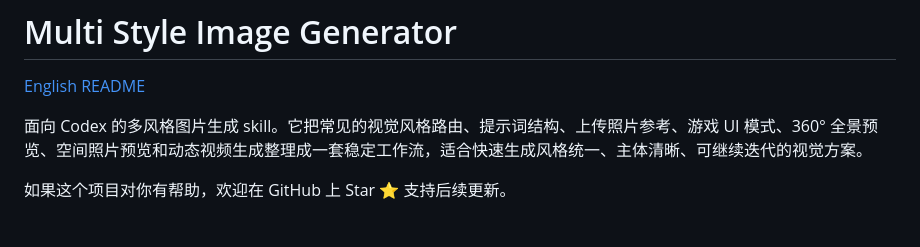
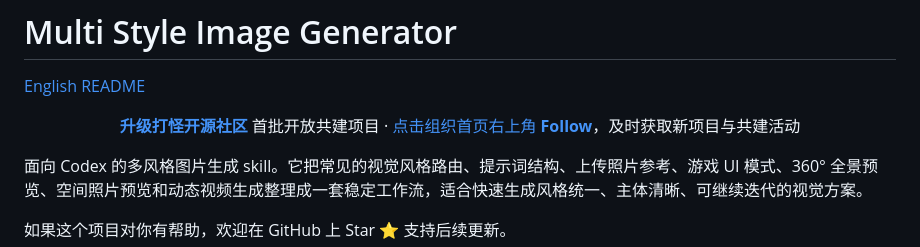
Before and after one commit to powerycy/multi-style-image-generator, a Markdown page: README.md, the part around one of its changes. Drawn GitHub-style; blank space fills up the shorter version.

Commit message:
docs: add community follow invitation (#5)

```diff
--- a/README.md
+++ b/README.md
@@ -1,6 +3,11 @@
 # Multi Style Image Generator
 
 [English README](README_en.md)
+
+<p align="center">
+  <a href="https://github.com/shengjidaguai-china"><strong>升级打怪开源社区</strong></a> 首批开放共建项目 ·
+  <a href="https://github.com/shengjidaguai-china">点击组织首页右上角 <strong>Follow</strong></a>，及时获取新项目与共建活动
+</p>
 
 面向 Codex 的多风格图片生成 skill。它把常见的视觉风格路由、提示词结构、上传照片参考、游戏 UI 模式、360° 全景预览、空间照片预览和动态视频生成整理成一套稳定工作流，适合快速生成风格统一、主体清晰、可继续迭代的视觉方案。
 
```
Also changed, not shown: other parts of README.md (+2 -0 lines), README_en.md (+7 -0 lines).
